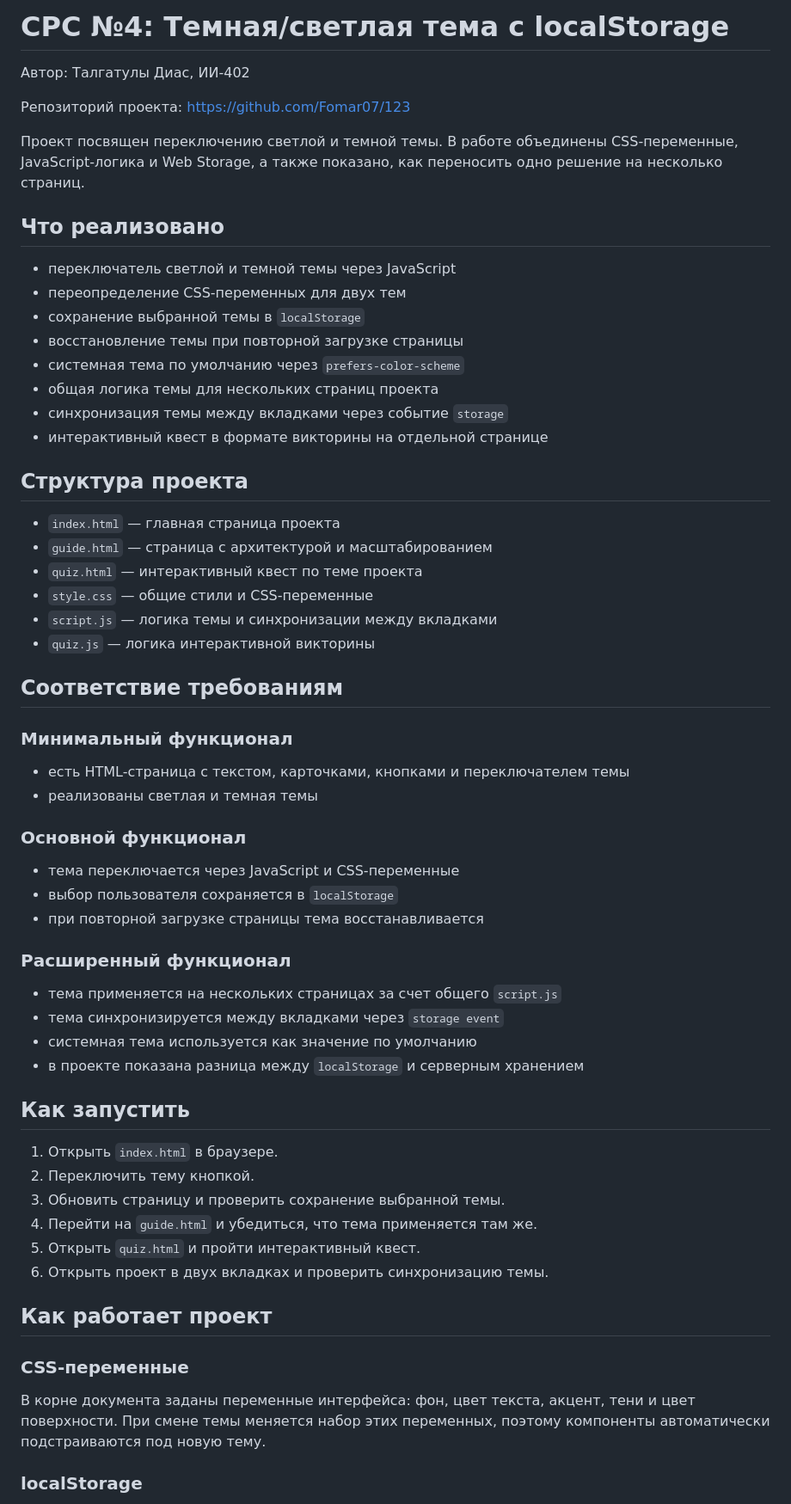
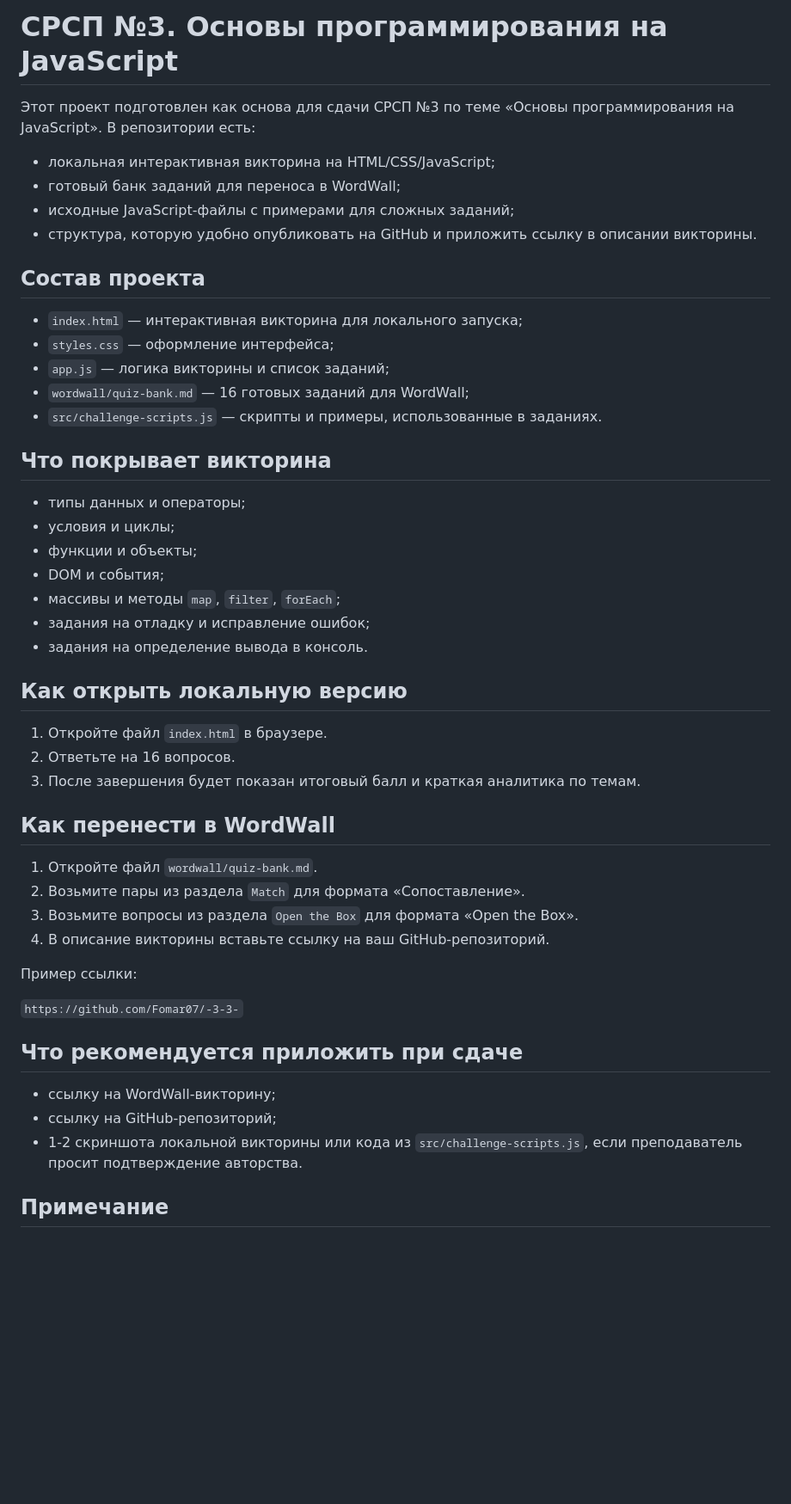
Before and after one commit to Fomar07/-3-3-, a Markdown page: README.md, the part around one of its changes. Shown at 86% size. Drawn GitHub-style; blank space fills up the shorter version.

Commit message:
Add SRSP 3 JavaScript quiz project

```diff
--- a/README.md
+++ b/README.md
@@ -1,65 +1,52 @@
-# СРС №4: Темная/светлая тема с localStorage
+# СРСП №3. Основы программирования на JavaScript
 
-Автор: Талгатулы Диас, ИИ-402
+Этот проект подготовлен как основа для сдачи СРСП №3 по теме «Основы программирования на JavaScript». В репозитории есть:
 
-Репозиторий проекта: https://github.com/Fomar07/123
+- локальная интерактивная викторина на HTML/CSS/JavaScript;
+- готовый банк заданий для переноса в WordWall;
+- исходные JavaScript-файлы с примерами для сложных заданий;
+- структура, которую удобно опубликовать на GitHub и приложить ссылку в описании викторины.
 
-Проект посвящен переключению светлой и темной темы. В работе объединены CSS-переменные, JavaScript-логика и Web Storage, а также показано, как переносить одно решение на несколько страниц.
+## Состав проекта
 
-## Что реализовано
+- `index.html` — интерактивная викторина для локального запуска;
+- `styles.css` — оформление интерфейса;
+- `app.js` — логика викторины и список заданий;
+- `wordwall/quiz-bank.md` — 16 готовых заданий для WordWall;
+- `src/challenge-scripts.js` — скрипты и примеры, использованные в заданиях.
 
-- переключатель светлой и темной темы через JavaScript
-- переопределение CSS-переменных для двух тем
-- сохранение выбранной темы в `localStorage`
-- восстановление темы при повторной загрузке страницы
-- системная тема по умолчанию через `prefers-color-scheme`
-- общая логика темы для нескольких страниц проекта
-- синхронизация темы между вкладками через событие `storage`
-- интерактивный квест в формате викторины на отдельной странице
+## Что покрывает викторина
 
-## Структура проекта
+- типы данных и операторы;
+- условия и циклы;
+- функции и объекты;
+- DOM и события;
+- массивы и методы `map`, `filter`, `forEach`;
+- задания на отладку и исправление ошибок;
+- задания на определение вывода в консоль.
 
-- `index.html` — главная страница проекта
-- `guide.html` — страница с архитектурой и масштабированием
-- `quiz.html` — интерактивный квест по теме проекта
-- `style.css` — общие стили и CSS-переменные
-- `script.js` — логика темы и синхронизации между вкладками
-- `quiz.js` — логика интерактивной викторины
+## Как открыть локальную версию
 
-## Соответствие требованиям
+1. Откройте файл `index.html` в браузере.
+2. Ответьте на 16 вопросов.
+3. После завершения будет показан итоговый балл и краткая аналитика по темам.
 
-### Минимальный функционал
+## Как перенести в WordWall
 
-- есть HTML-страница с текстом, карточками, кнопками и переключателем темы
-- реализованы светлая и темная темы
+1. Откройте файл `wordwall/quiz-bank.md`.
+2. Возьмите пары из раздела `Match` для формата «Сопоставление».
+3. Возьмите вопросы из раздела `Open the Box` для формата «Open the Box».
+4. В описание викторины вставьте ссылку на ваш GitHub-репозиторий.
 
-### Основной функционал
+Пример ссылки:
 
-- тема переключается через JavaScript и CSS-переменные
-- выбор пользователя сохраняется в `localStorage`
-- при повторной загрузке страницы тема восстанавливается
+`https://github.com/Fomar07/-3-3-`
 
-### Расширенный функционал
+## Что рекомендуется приложить при сдаче
 
-- тема применяется на нескольких страницах за счет общего `script.js`
-- тема синхронизируется между вкладками через `storage event`
-- системная тема используется как значение по умолчанию
-- в проекте показана разница между `localStorage` и серверным хранением
+- ссылку на WordWall-викторину;
+- ссылку на GitHub-репозиторий;
+- 1-2 скриншота локальной викторины или кода из `src/challenge-scripts.js`, если преподаватель просит подтверждение авторства.
 
-## Как запустить
+## Примечание
 
-1. Открыть `index.html` в браузере.
-2. Переключить тему кнопкой.
-3. Обновить страницу и проверить сохранение выбранной темы.
-4. Перейти на `guide.html` и убедиться, что тема применяется там же.
-5. Открыть `quiz.html` и пройти интерактивный квест.
-6. Открыть проект в двух вкладках и проверить синхронизацию темы.
-
-## Как работает проект
-
-### CSS-переменные
-
-В корне документа заданы переменные интерфейса: фон, цвет текста, акцент, тени и цвет поверхности. При смене темы меняется набор этих переменных, поэтому компоненты автоматически подстраиваются под новую тему.
-
-### localStorage
-
```
Also changed, not shown: other parts of README.md (+1 -40 lines).
